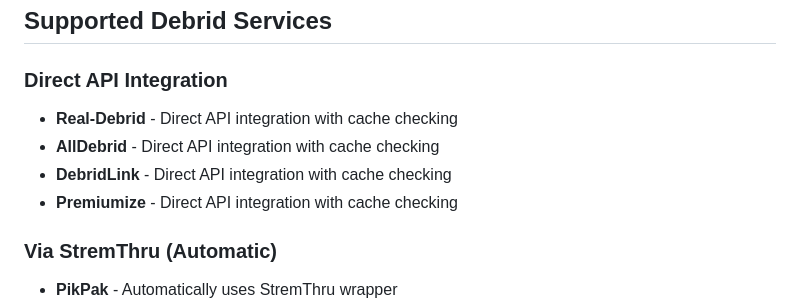
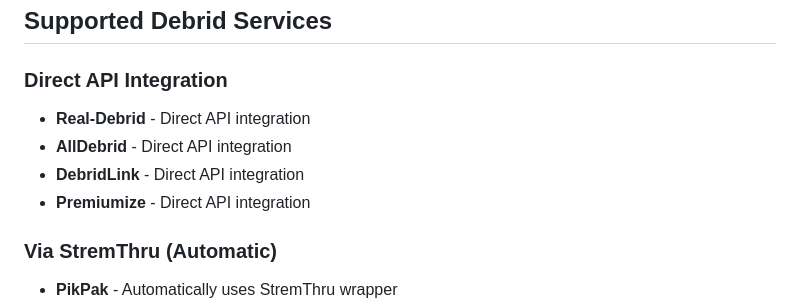
Before and after one commit to Telkaoss/YggPocket, a Markdown page: README.md, the part around the change. Rendered like a GitHub page.

Commit message:
Update supported services descriptions
Removed 'cache checking' from supported services descriptions.

```diff
--- a/README.md
+++ b/README.md
@@ -155,10 +155,10 @@ You can also edit `src/lib/config.js` directly to change settings.
 ## Supported Debrid Services
 
 ### Direct API Integration
-- **Real-Debrid** - Direct API integration with cache checking
-- **AllDebrid** - Direct API integration with cache checking
-- **DebridLink** - Direct API integration with cache checking
-- **Premiumize** - Direct API integration with cache checking
+- **Real-Debrid** - Direct API integration
+- **AllDebrid** - Direct API integration
+- **DebridLink** - Direct API integration
+- **Premiumize** - Direct API integration
 
 ### Via StremThru (Automatic)
 - **PikPak** - Automatically uses StremThru wrapper
```
